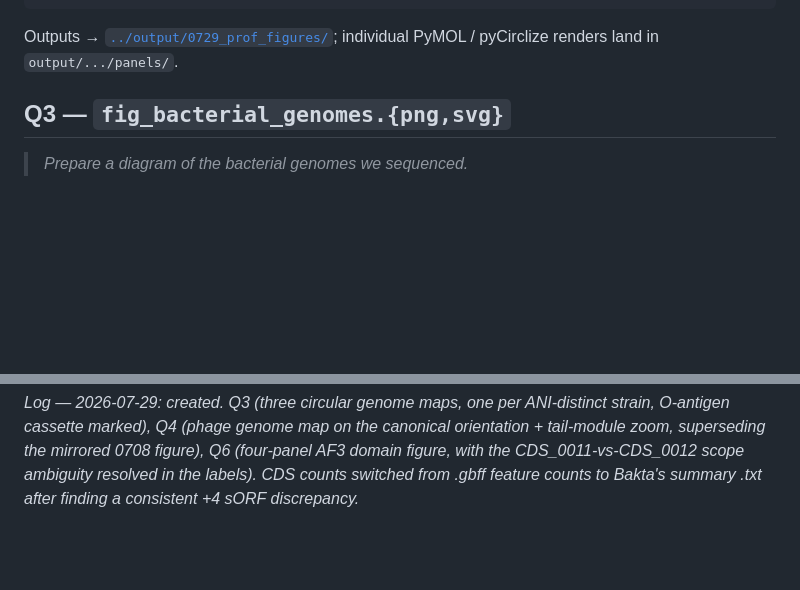
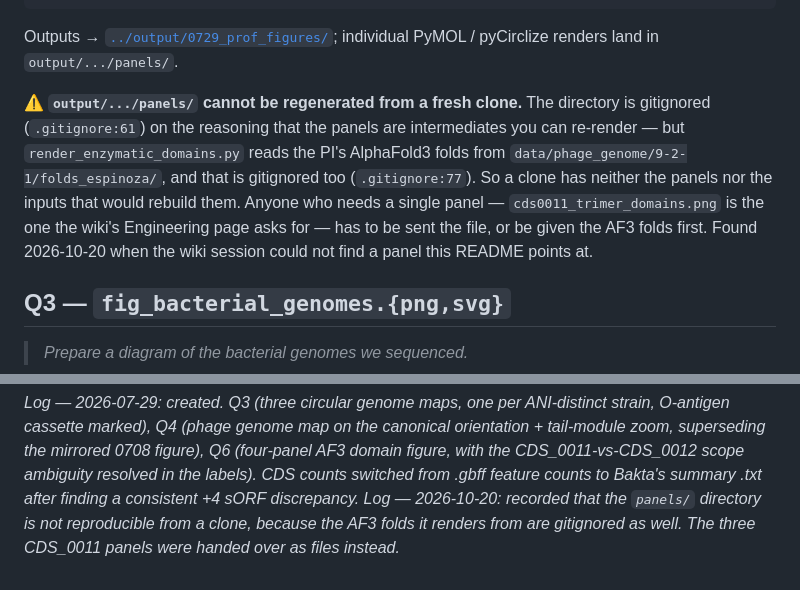
Before and after one commit to A1ex-Ch3n/igem-2026, a Markdown page: code/0729_prof_figures/README.md, 2 parts joined by grey strips. Drawn GitHub-style; blank space fills up the shorter version.

Commit message:
docs(0729): the panels/ directory is not reproducible from a clone
The README told readers to regenerate the per-panel renders with
render_enzymatic_domains.py, which is only true on a machine that already has
the PI's AlphaFold3 folds. Those live in data/phage_genome/9-2-1/folds_espinoza/
and are gitignored (.gitignore:77), the same way the panels themselves are
(.gitignore:61). A clone therefore has neither the output nor the input.

Found when the wiki session went looking for cds0011_trimer_domains.png, which
this README points at and which the Engineering page's Cycle 3 Design step
wants. The file was handed over directly.

Co-Authored-By: Claude Opus 5 <noreply@anthropic.com>
Claude-Session: https://claude.ai/code/session_016b4Xda1RmJpCCPkreerJFk

```diff
--- a/code/0729_prof_figures/README.md
+++ b/code/0729_prof_figures/README.md
@@ -16,6 +16,16 @@ python code/0729_prof_figures/render_enzymatic_domains.py   # Q6
 
 Outputs → [`../output/0729_prof_figures/`](../output/0729_prof_figures/);
 individual PyMOL / pyCirclize renders land in `output/.../panels/`.
+
+⚠️ **`output/.../panels/` cannot be regenerated from a fresh clone.** The
+directory is gitignored (`.gitignore:61`) on the reasoning that the panels are
+intermediates you can re-render — but `render_enzymatic_domains.py` reads the
+PI's AlphaFold3 folds from `data/phage_genome/9-2-1/folds_espinoza/`, and that
+is gitignored too (`.gitignore:77`). So a clone has neither the panels nor the
+inputs that would rebuild them. Anyone who needs a single panel —
+`cds0011_trimer_domains.png` is the one the wiki's Engineering page asks for —
+has to be sent the file, or be given the AF3 folds first. Found 2026-10-20 when
+the wiki session could not find a panel this README points at.
 
 ## Q3 — `fig_bacterial_genomes.{png,svg}`
 
@@ -114,3 +124,6 @@ orientation + tail-module zoom, superseding the mirrored 0708 figure), Q6
 (four-panel AF3 domain figure, with the CDS_0011-vs-CDS_0012 scope ambiguity
 resolved in the labels). CDS counts switched from .gbff feature counts to
 Bakta's summary .txt after finding a consistent +4 sORF discrepancy.*
+*Log — 2026-10-20: recorded that the `panels/` directory is not reproducible from
+a clone, because the AF3 folds it renders from are gitignored as well. The three
+CDS_0011 panels were handed over as files instead.*
```
